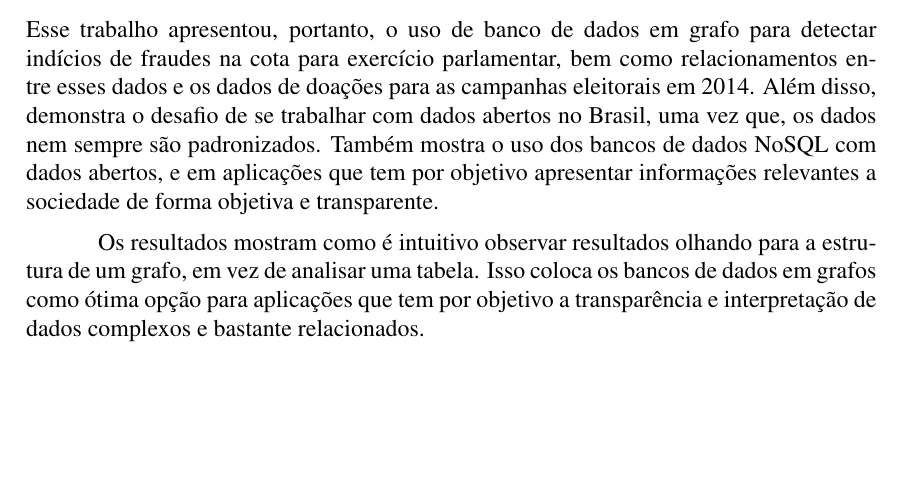
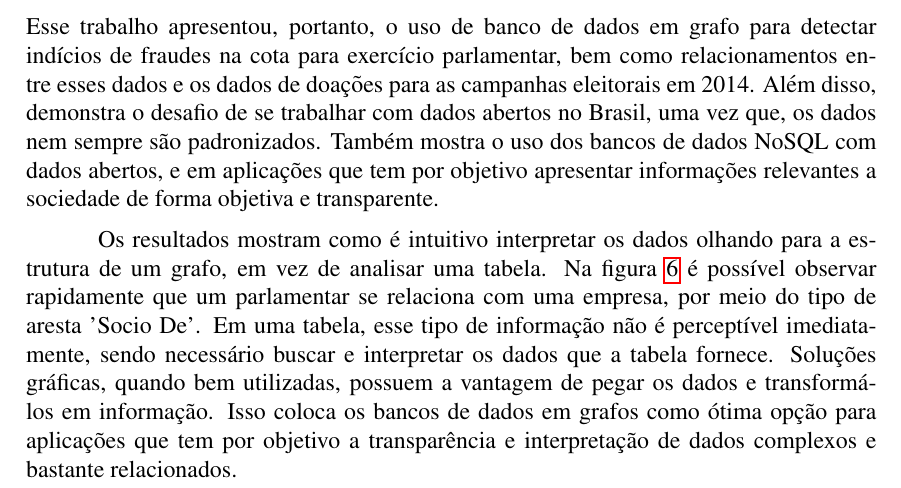
Before and after one commit to gabrielmm1234/PaperWtrans, a LaTeX paper (sbc-template.tex): part of page 9 of 10, cut so that both start at the same text, the shorter picture padded with empty space. Compiled offline with pdfLaTeX; the source files are stored in an older character set and shown here as Unicode.

Commit message:
Add explanation for the benefits of graph visualization for transparency

```diff
--- a/sbc-template.tex
+++ b/sbc-template.tex
@@ -197,7 +197,7 @@ Como mostra a figura \ref{fig:socios}, a consulta consegue localizar um padrão
 
 Esse trabalho apresentou, portanto, o uso de banco de dados em grafo para detectar indícios de fraudes na cota para exercício parlamentar, bem como relacionamentos entre esses dados e os dados de doações para as campanhas eleitorais em 2014. Além disso, demonstra o desafio de se trabalhar com dados abertos no Brasil, uma vez que, os dados nem sempre são padronizados. Também mostra o uso dos bancos de dados NoSQL com dados abertos, e em aplicações que tem por objetivo apresentar informações relevantes a sociedade de forma objetiva e transparente.
 
-Os resultados mostram como é intuitivo observar resultados olhando para a estrutura de um grafo, em vez de analisar uma tabela. Isso coloca os bancos de dados em grafos como ótima opção para aplicações que tem por objetivo a transparência e interpretação de dados complexos e bastante relacionados.
+Os resultados mostram como é intuitivo interpretar os dados olhando para a estrutura de um grafo, em vez de analisar uma tabela. Na figura \ref{fig:socios} é possível observar rapidamente que um parlamentar se relaciona com uma empresa, por meio do tipo de aresta 'Socio De'. Em uma tabela, esse tipo de informação não é perceptível imediatamente, sendo necessário buscar e interpretar os dados que a tabela fornece. Soluções gráficas, quando bem utilizadas, possuem a vantagem de pegar os dados e transformá-los em informação. Isso coloca os bancos de dados em grafos como ótima opção para aplicações que tem por objetivo a transparência e interpretação de dados complexos e bastante relacionados.
 
 Para trabalhos futuros está incluso a implementação de um sistema colaborativo junto com a detecção de fraudes na CEAP. Este sistema irá utilizar o banco de dados desenvolvido neste trabalho, de forma a possibilitar que a população visualize diversas informações a respeito da CEAP, e possa contribuir com informações importantes nas consultas que detectam as fraudes, como por exemplo, dados de parentesco dos deputados, quadro societário das empresas fornecedoras e etc. Dessa forma, quanto mais informações forem fornecidas maior a chance de se encontrar uma transação fraudulenta.
 
```
Also changed, not shown: sbc-template.pdf, 2 other files.
